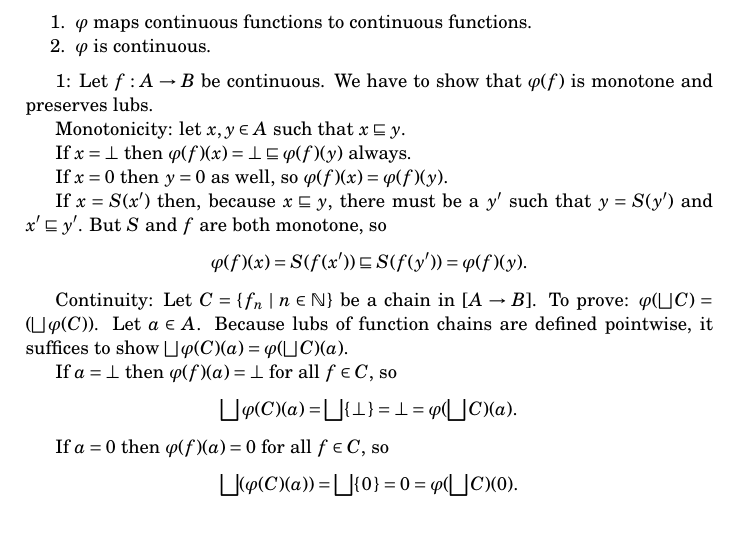
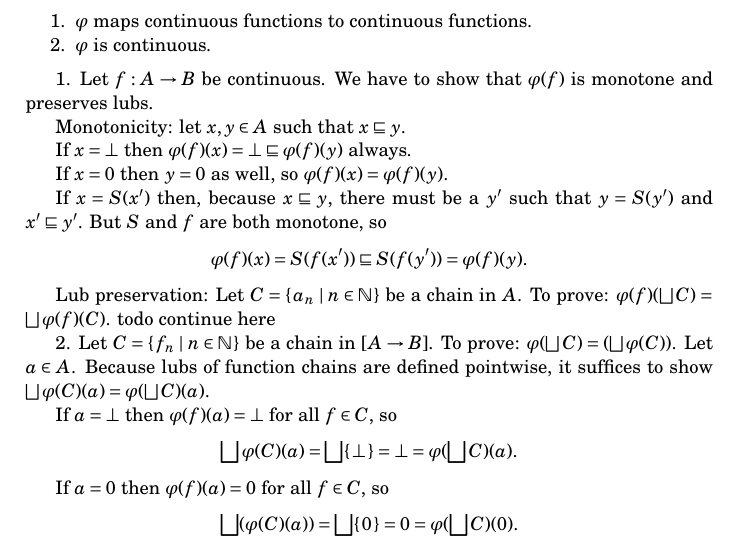
Before and after one commit to mklinik/thesis, a LaTeX thesis (doc/klinik2014-thesis.tex): part of page 9 of 12, cut so that both start at the same text. Compiled offline with pdfLaTeX.

Commit message:
proof of lub preservation initial

```diff
--- a/doc/klinik2014-thesis.tex
+++ b/doc/klinik2014-thesis.tex
@@ -26,6 +26,7 @@
 % https://tex.stackexchange.com/questions/47142/how-to-tex-an-arrow-with-vertical-stroke
 \newcommand{\pfun}{\mathrel{\ooalign{\hfil$\mapstochar\mkern5mu$\hfil\cr$\to$\cr}}}
 \newcommand{\isdefined}{\!\downarrow}
+\newcommand{\natN}{\mathbb{N}}
 
 
 % They all use the same counter, reset at section boundaries
@@ -758,7 +759,7 @@ continuous functions.
 \item \label{proofEpsilonExists2} $\varphi$ is continuous.
 \end{enumerate}
 
-\ref{proofEpsilonExists1}: Let $f : A \arr B$ be continuous. We have to show
+\ref{proofEpsilonExists1}. Let $f : A \arr B$ be continuous. We have to show
 that $\varphi(f)$ is monotone and preserves lubs.
 
 Monotonicity: let $x, y \in A$ such that $x \below y$.
@@ -773,10 +774,14 @@ S(y')$ and $x' \below y'$. But $S$ and $f$ are both monotone, so
 \varphi(f)(x) = S(f(x')) \below S(f(y')) = \varphi(f)(y).
 \end{equation*}
 
-Continuity: Let $C = \set{f_n \mid n \in \mathbb{N}}$ be a chain in $[A \arr
-B]$.  To prove: $\varphi(\lub C) = (\lub \varphi(C))$. Let $a \in A$. Because
-lubs of function chains are defined pointwise, it suffices to show $\lub
-\varphi(C)(a) = \varphi(\lub C)(a)$.
+Lub preservation: Let $C = \set{a_n \mid n \in \natN}$ be a chain in $A$. To prove:
+$\varphi(f)(\lub C) = \lub \varphi(f)(C)$. todo continue here
+
+
+\ref{proofEpsilonExists2}. Let $C = \set{f_n \mid n \in \mathbb{N}}$ be a chain
+in $[A \arr B]$.  To prove: $\varphi(\lub C) = (\lub \varphi(C))$. Let $a \in
+A$. Because lubs of function chains are defined pointwise, it suffices to show
+$\lub \varphi(C)(a) = \varphi(\lub C)(a)$.
 
 If $a = \bot$ then $\varphi(f)(a) = \bot$ for all $f \in C$, so
 \begin{IEEEeqnarray*}{c}
```
